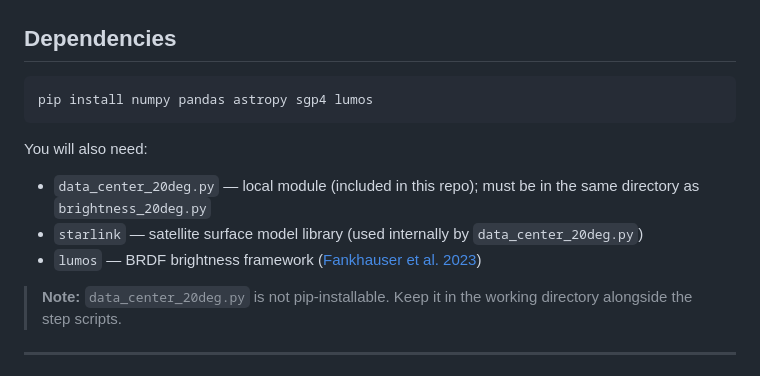
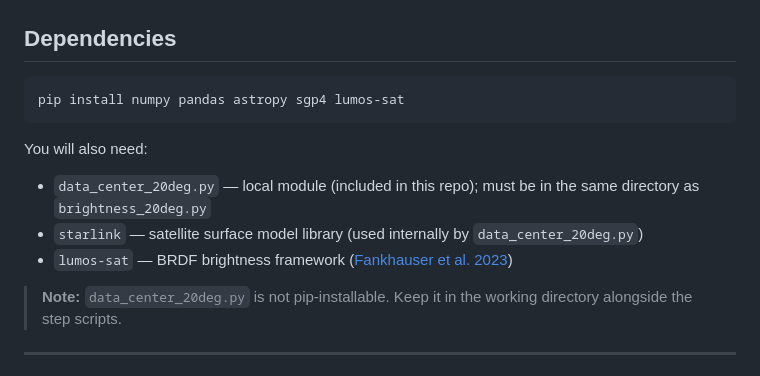
Before and after one commit to njangid2/rubin-odc-simulation-pipeline, a Markdown page: README.md, the part around the change. Rendered like a GitHub page.

Commit message:
Update lumos dependency to lumos-sat

````diff
--- a/README.md
+++ b/README.md
@@ -7,13 +7,13 @@ Simulates the impact of SpaceX Orbital Data Center (ODC) satellite constellation
 ## Dependencies
 
 ```bash
-pip install numpy pandas astropy sgp4 lumos
+pip install numpy pandas astropy sgp4 lumos-sat
 ```
 
 You will also need:
 - `data_center_20deg.py` — local module (included in this repo); must be in the same directory as `brightness_20deg.py`
 - `starlink` — satellite surface model library (used internally by `data_center_20deg.py`)
-- `lumos` — BRDF brightness framework ([Fankhauser et al. 2023](https://github.com/Fankhauser/lumos))
+- `lumos-sat` — BRDF brightness framework ([Fankhauser et al. 2023](https://github.com/Fankhauser/lumos))
 
 > **Note:** `data_center_20deg.py` is not pip-installable. Keep it in the working directory alongside the step scripts.
 
````
